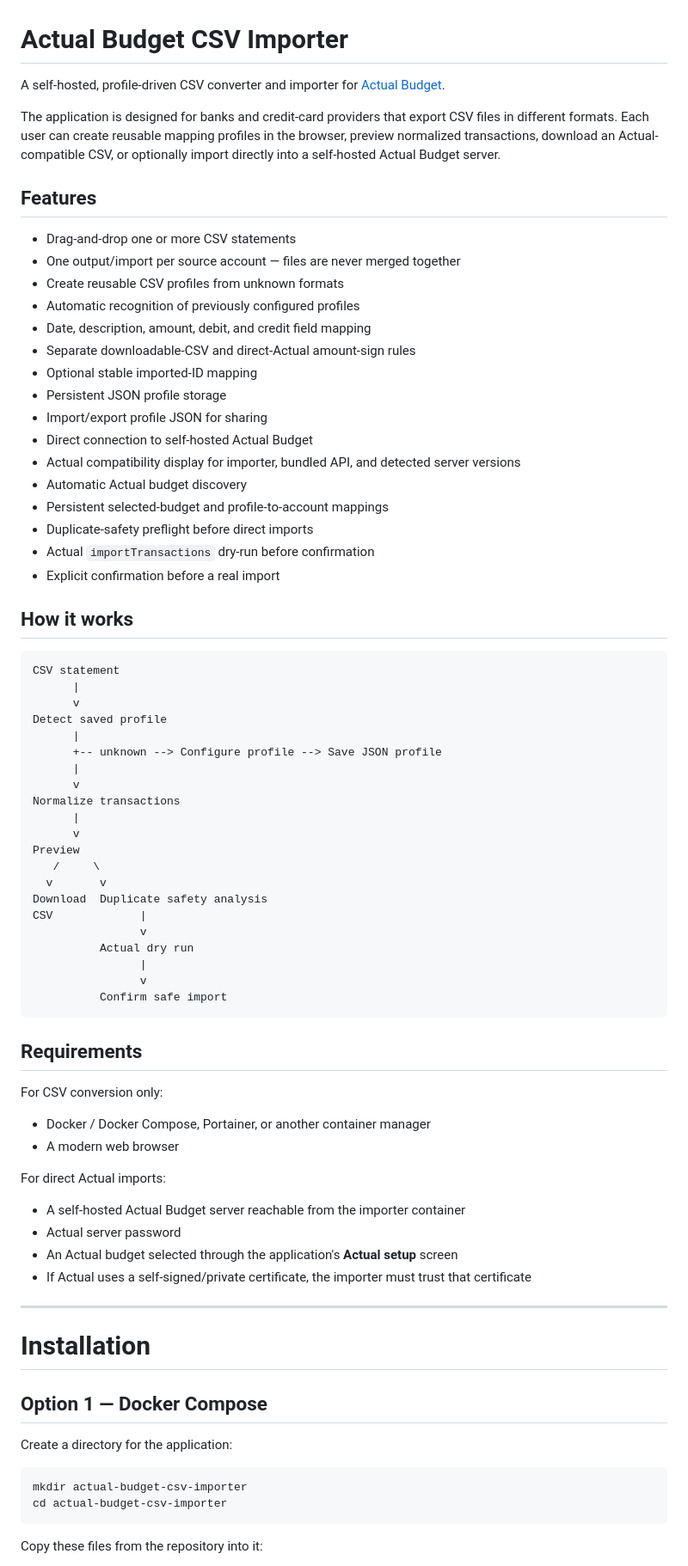
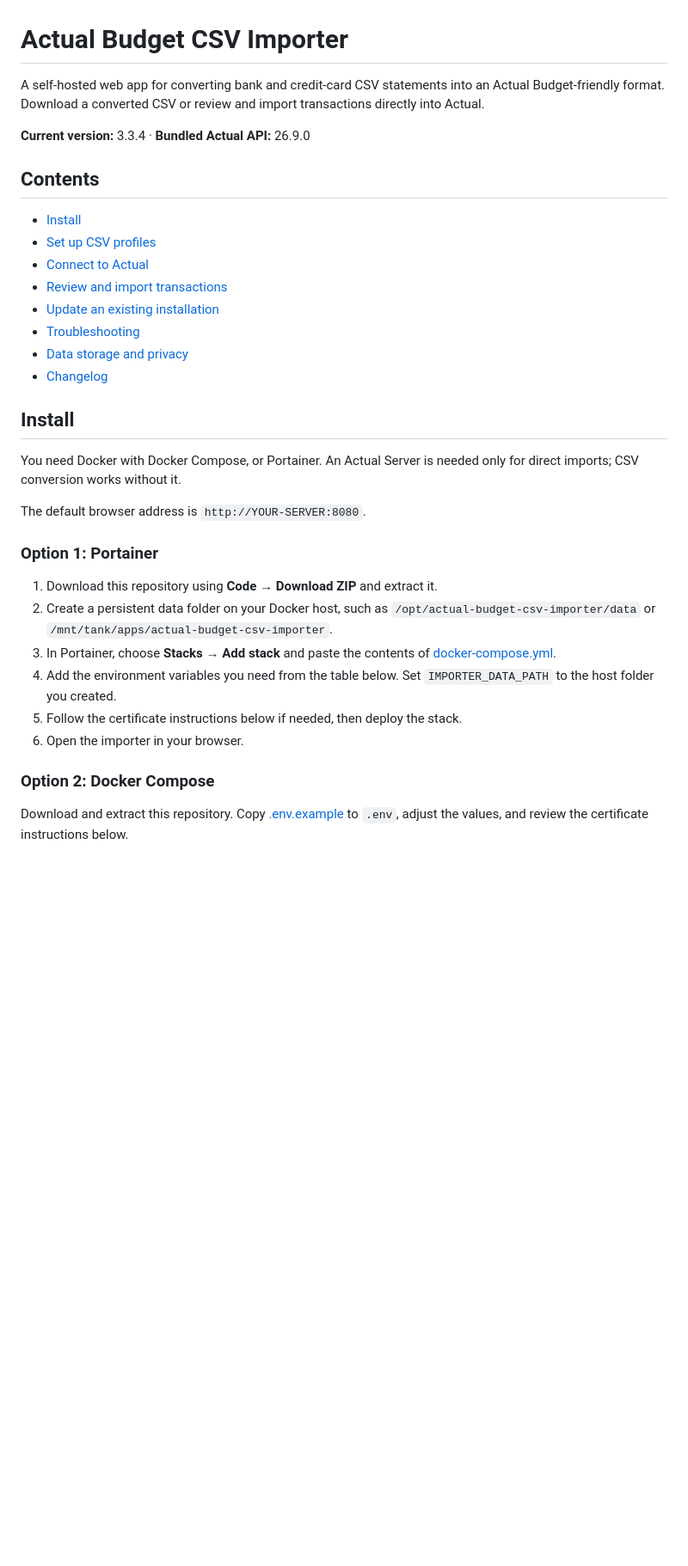
Before and after one commit to Covenn604/Actual-Budget-CSV-Importer, a Markdown page: README.md, the part around one of its changes. Shown at 86% size. Rendered like a GitHub page; blank space fills up the shorter version.

````diff
--- a/README.md
+++ b/README.md
@@ -1,80 +1,36 @@
 # Actual Budget CSV Importer
 
-A self-hosted, profile-driven CSV converter and importer for [Actual Budget](https://actualbudget.org/).
+A self-hosted web app for converting bank and credit-card CSV statements into an Actual Budget-friendly format. Download a converted CSV or review and import transactions directly into Actual.
 
-The application is designed for banks and credit-card providers that export CSV files in different formats. Each user can create reusable mapping profiles in the browser, preview normalized transactions, download an Actual-compatible CSV, or optionally import directly into a self-hosted Actual Budget server.
+**Current version:** 3.3.4 · **Bundled Actual API:** 26.9.0
 
-## Features
+## Contents
 
-- Drag-and-drop one or more CSV statements
-- One output/import per source account — files are never merged together
-- Create reusable CSV profiles from unknown formats
-- Automatic recognition of previously configured profiles
-- Date, description, amount, debit, and credit field mapping
-- Separate downloadable-CSV and direct-Actual amount-sign rules
-- Optional stable imported-ID mapping
-- Persistent JSON profile storage
-- Import/export profile JSON for sharing
-- Direct connection to self-hosted Actual Budget
-- Actual compatibility display for importer, bundled API, and detected server versions
-- Automatic Actual budget discovery
-- Persistent selected-budget and profile-to-account mappings
-- Duplicate-safety preflight before direct imports
-- Actual `importTransactions` dry-run before confirmation
-- Explicit confirmation before a real import
+- [Install](#install)
+- [Set up CSV profiles](#set-up-csv-profiles)
+- [Connect to Actual](#connect-to-actual)
+- [Review and import transactions](#review-and-import-transactions)
+- [Update an existing installation](#update-an-existing-installation)
+- [Troubleshooting](#troubleshooting)
+- [Data storage and privacy](#data-storage-and-privacy)
+- [Changelog](#changelog)
 
-## How it works
+## Install
 
-```text
-CSV statement
-      |
-      v
-Detect saved profile
-      |
-      +-- unknown --> Configure profile --> Save JSON profile
-      |
-      v
-Normalize transactions
-      |
-      v
-Preview
-   /     \
-  v       v
-Download  Duplicate safety analysis
-CSV             |
-                v
-          Actual dry run
-                |
-                v
-          Confirm safe import
-```
+You need Docker with Docker Compose, or Portainer. An Actual Server is needed only for direct imports; CSV conversion works without it.
 
-## Requirements
+The default browser address is `http://YOUR-SERVER:8080`.
 
-For CSV conversion only:
+### Option 1: Portainer
 
-- Docker / Docker Compose, Portainer, or another container manager
-- A modern web browser
+1. Download this repository using **Code → Download ZIP** and extract it.
+2. Create a persistent data folder on your Docker host, such as `/opt/actual-budget-csv-importer/data` or `/mnt/tank/apps/actual-budget-csv-importer`.
+3. In Portainer, choose **Stacks → Add stack** and paste the contents of [docker-compose.yml](docker-compose.yml).
+4. Add the environment variables you need from the table below. Set `IMPORTER_DATA_PATH` to the host folder you created.
+5. Follow the certificate instructions below if needed, then deploy the stack.
+6. Open the importer in your browser.
 
-For direct Actual imports:
+### Option 2: Docker Compose
 
-- A self-hosted Actual Budget server reachable from the importer container
-- Actual server password
-- An Actual budget selected through the application's **Actual setup** screen
-- If Actual uses a self-signed/private certificate, the importer must trust that certificate
+Download and extract this repository. Copy [.env.example](.env.example) to `.env`, adjust the values, and review the certificate instructions below.
 
----
-
-# Installation
-
-## Option 1 — Docker Compose
-
-Create a directory for the application:
-
-```bash
-mkdir actual-budget-csv-importer
-cd actual-budget-csv-importer
-```
-
-Copy these files from the repository into it:
-
````
Also changed, not shown: other parts of README.md (+145 -424 lines).
